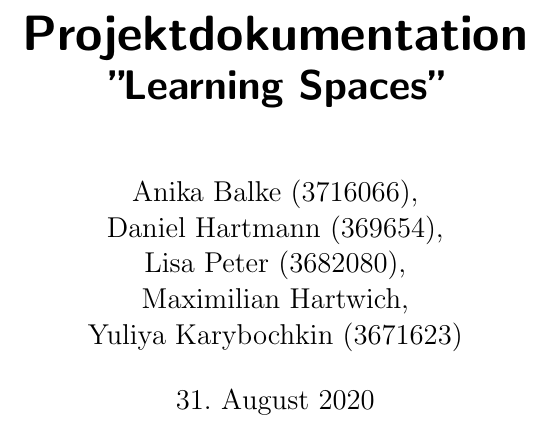
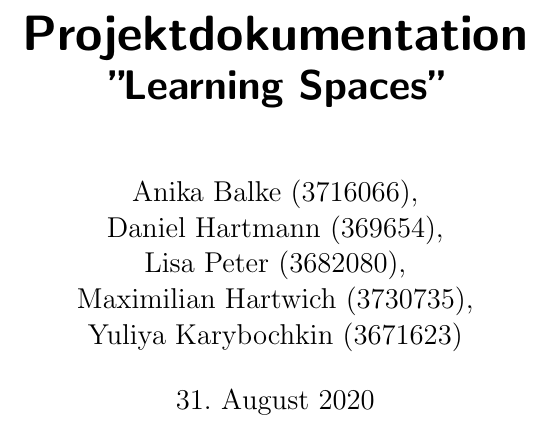
Before and after one commit to dnhrtmn/IuKDokumentation, a LaTeX document (Dokumentation/Doku.tex): part of page 1 of 24, cut so that both start at the same text. Compiled offline with pdfLaTeX.

Commit message:
Matrikelnummern

```diff
--- a/Dokumentation/Doku.tex
+++ b/Dokumentation/Doku.tex
@@ -22,7 +22,7 @@
 \title{ \begin{Huge}
 \textbf{Projektdokumentation}
 \end{Huge} \\  \dq Learning Spaces\dq}
-\author{Anika Balke (3716066),\\ Daniel Hartmann (369654),\\ Lisa Peter (3682080), \\ Maximilian Hartwich,\\ Yuliya Karybochkin (3671623)}
+\author{Anika Balke (3716066),\\ Daniel Hartmann (369654),\\ Lisa Peter (3682080), \\ Maximilian Hartwich (3730735),\\ Yuliya Karybochkin (3671623)}
 %\date{} %%Wenn kommentiert, wird das aktuelle Datum verwendet.
 
 \maketitle
```
Also changed, not shown: Dokumentation/Doku.pdf, 2 other files.
